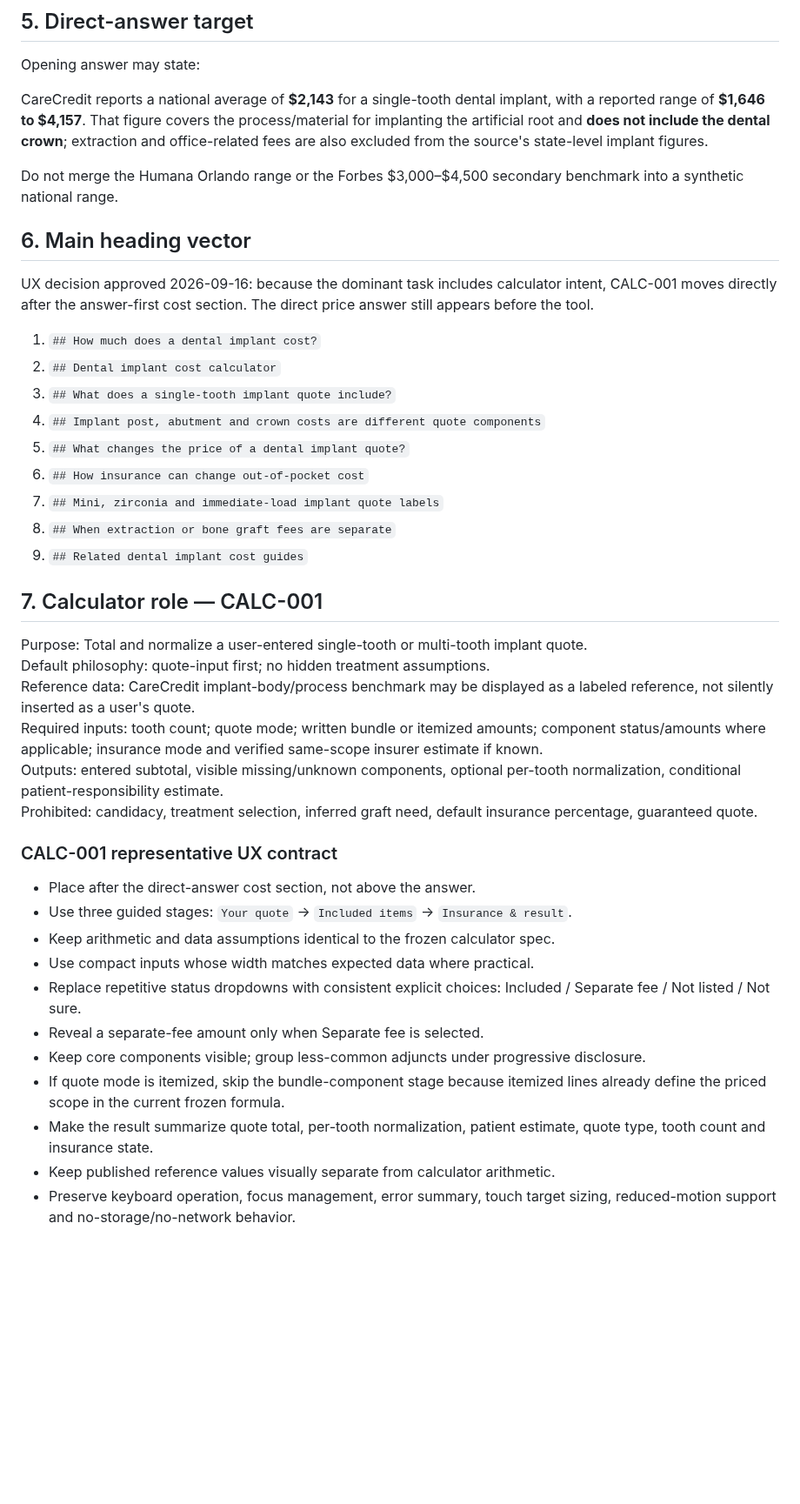
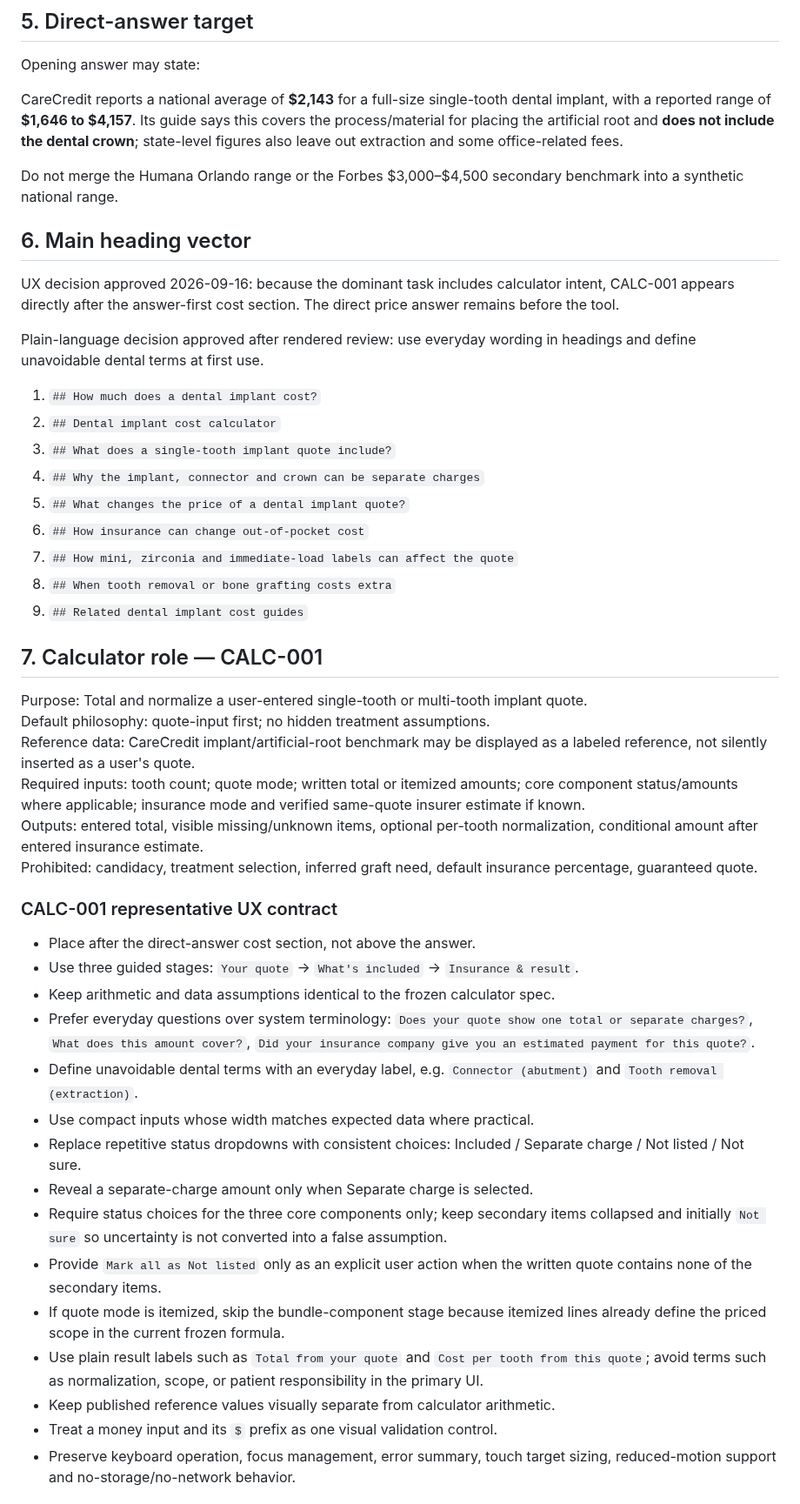
Before and after one commit to yes155/Dental-Calculator, a Markdown page: briefs/DEN-001.md, the part around one of its changes. Shown at 87% size. Rendered like a GitHub page; blank space fills up the shorter version.

Commit message:
Adopt plain-language DEN-001 heading and calculator labels

```diff
--- a/briefs/DEN-001.md
+++ b/briefs/DEN-001.md
@@ -59,43 +60,49 @@ Cost-study scope: CareCredit attributes national/state figures to 2023–2024 Sy
 
 Opening answer may state:
 
-CareCredit reports a national average of **$2,143** for a single-tooth dental implant, with a reported range of **$1,646 to $4,157**. That figure covers the process/material for implanting the artificial root and **does not include the dental crown**; extraction and office-related fees are also excluded from the source's state-level implant figures.
+CareCredit reports a national average of **$2,143** for a full-size single-tooth dental implant, with a reported range of **$1,646 to $4,157**. Its guide says this covers the process/material for placing the artificial root and **does not include the dental crown**; state-level figures also leave out extraction and some office-related fees.
 
 Do not merge the Humana Orlando range or the Forbes $3,000–$4,500 secondary benchmark into a synthetic national range.
 
 ## 6. Main heading vector
 
-UX decision approved 2026-09-16: because the dominant task includes calculator intent, CALC-001 moves directly after the answer-first cost section. The direct price answer still appears before the tool.
+UX decision approved 2026-09-16: because the dominant task includes calculator intent, CALC-001 appears directly after the answer-first cost section. The direct price answer remains before the tool.
+
+Plain-language decision approved after rendered review: use everyday wording in headings and define unavoidable dental terms at first use.
 
 1. `## How much does a dental implant cost?`
 2. `## Dental implant cost calculator`
 3. `## What does a single-tooth implant quote include?`
-4. `## Implant post, abutment and crown costs are different quote components`
+4. `## Why the implant, connector and crown can be separate charges`
 5. `## What changes the price of a dental implant quote?`
 6. `## How insurance can change out-of-pocket cost`
-7. `## Mini, zirconia and immediate-load implant quote labels`
-8. `## When extraction or bone graft fees are separate`
+7. `## How mini, zirconia and immediate-load labels can affect the quote`
+8. `## When tooth removal or bone grafting costs extra`
 9. `## Related dental implant cost guides`
 
 ## 7. Calculator role — CALC-001
 Purpose: Total and normalize a user-entered single-tooth or multi-tooth implant quote.
 Default philosophy: quote-input first; no hidden treatment assumptions.
-Reference data: CareCredit implant-body/process benchmark may be displayed as a labeled reference, not silently inserted as a user's quote.
-Required inputs: tooth count; quote mode; written bundle or itemized amounts; component status/amounts where applicable; insurance mode and verified same-scope insurer estimate if known.
-Outputs: entered subtotal, visible missing/unknown components, optional per-tooth normalization, conditional patient-responsibility estimate.
+Reference data: CareCredit implant/artificial-root benchmark may be displayed as a labeled reference, not silently inserted as a user's quote.
+Required inputs: tooth count; quote mode; written total or itemized amounts; core component status/amounts where applicable; insurance mode and verified same-quote insurer estimate if known.
+Outputs: entered total, visible missing/unknown items, optional per-tooth normalization, conditional amount after entered insurance estimate.
 Prohibited: candidacy, treatment selection, inferred graft need, default insurance percentage, guaranteed quote.
 
 ### CALC-001 representative UX contract
 - Place after the direct-answer cost section, not above the answer.
-- Use three guided stages: `Your quote` → `Included items` → `Insurance & result`.
+- Use three guided stages: `Your quote` → `What's included` → `Insurance & result`.
 - Keep arithmetic and data assumptions identical to the frozen calculator spec.
+- Prefer everyday questions over system terminology: `Does your quote show one total or separate charges?`, `What does this amount cover?`, `Did your insurance company give you an estimated payment for this quote?`.
+- Define unavoidable dental terms with an everyday label, e.g. `Connector (abutment)` and `Tooth removal (extraction)`.
 - Use compact inputs whose width matches expected data where practical.
-- Replace repetitive status dropdowns with consistent explicit choices: Included / Separate fee / Not listed / Not sure.
-- Reveal a separate-fee amount only when Separate fee is selected.
-- Keep core components visible; group less-common adjuncts under progressive disclosure.
+- Replace repetitive status dropdowns with consistent choices: Included / Separate charge / Not listed / Not sure.
+- Reveal a separate-charge amount only when Separate charge is selected.
+- Require status choices for the three core components only; keep secondary items collapsed and initially `Not sure` so uncertainty is not converted into a false assumption.
+- Provide `Mark all as Not listed` only as an explicit user action when the written quote contains none of the secondary items.
 - If quote mode is itemized, skip the bundle-component stage because itemized lines already define the priced scope in the current frozen formula.
-- Make the result summarize quote total, per-tooth normalization, patient estimate, quote type, tooth count and insurance state.
+- Use plain result labels such as `Total from your quote` and `Cost per tooth from this quote`; avoid terms such as normalization, scope, or patient responsibility in the primary UI.
 - Keep published reference values visually separate from calculator arithmetic.
+- Treat a money input and its `$` prefix as one visual validation control.
 - Preserve keyboard operation, focus management, error summary, touch target sizing, reduced-motion support and no-storage/no-network behavior.
 
 ## 8. Clinical / insurance boundary
```
Also changed, not shown: other parts of briefs/DEN-001.md (+12 -8 lines).
